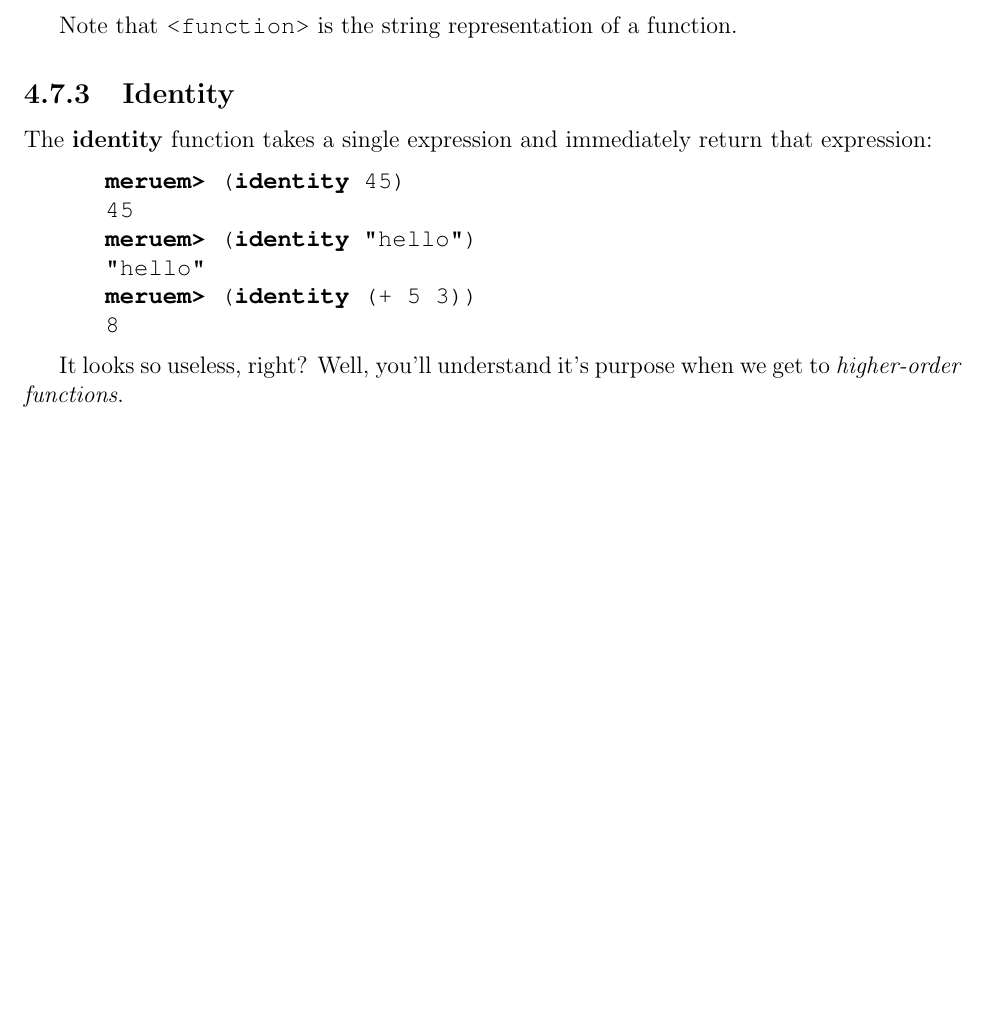
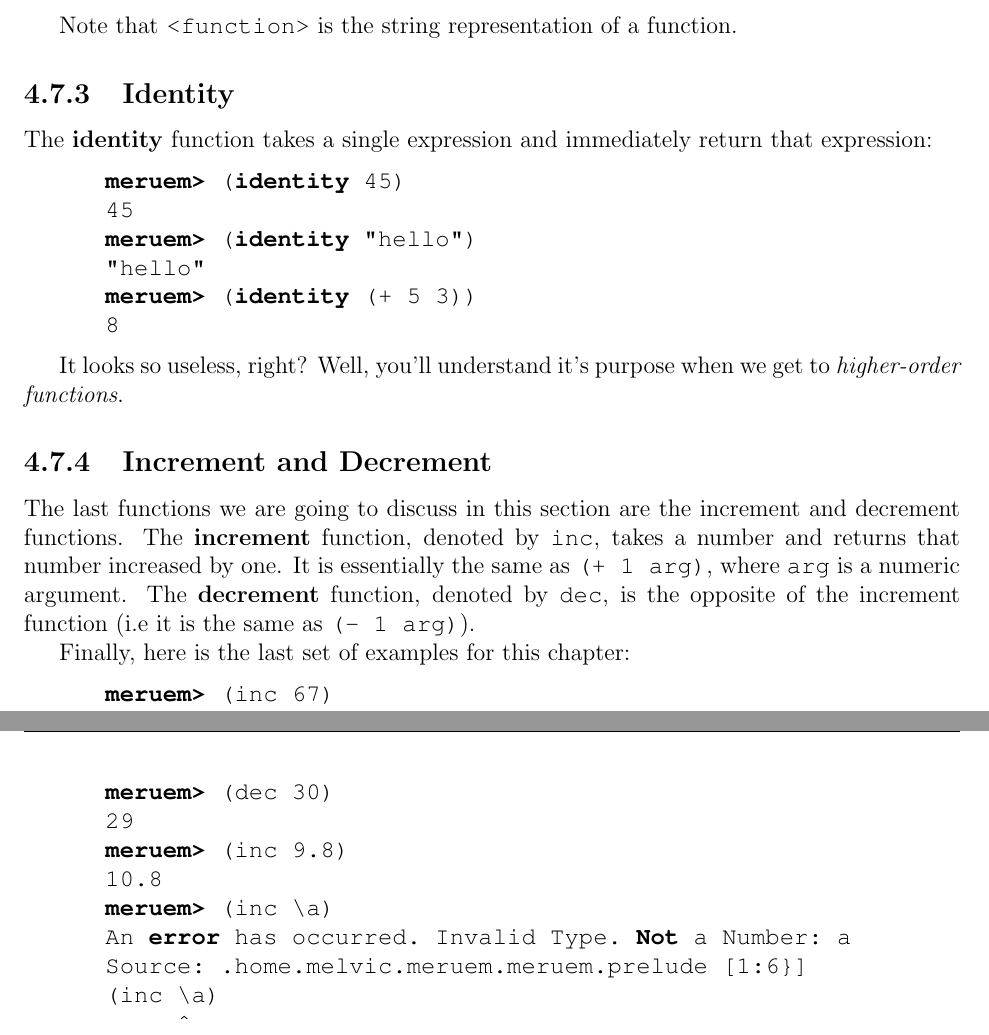
Before and after one commit to melvic-ybanez/programming_in_meruem, a LaTeX document (main.tex, which reads chapters/ch04-standard-functions.tex): part of page 32 of 32 before the commit and two parts of pages 32 and 33 of 33 after it, the two joined at a grey line, cut so that both start at the same text, the shorter picture padded with empty space. Compiled offline with pdfLaTeX.

Commit message:
increment and decrement functions

```diff
--- a/chapters/ch04-standard-functions.tex
+++ b/chapters/ch04-standard-functions.tex
@@ -343,3 +343,23 @@ meruem> (identity (+ 5 3))
 \end{REPL}
 
 It looks so useless, right? Well, you'll understand it's purpose when we get to \keyword{higher-order functions}.
+
+\subsection{Increment and Decrement}
+The last functions we are going to discuss in this section are the increment and decrement functions. The \ikeyword{increment} function, denoted by \code{inc}, takes a number and returns that number increased by one. It is essentially the same as \code{(+ 1 arg)}, where \code{arg} is a numeric argument. The \ikeyword{decrement} function, denoted by \code{dec}, is the opposite of the increment function (i.e it is the same as \code{(- 1 arg)}).
+
+
+Finally, here is the last set of examples for this chapter:
+
+\begin{REPL}
+meruem> (inc 67)
+68
+meruem> (dec 30)
+29
+meruem> (inc 9.8)
+10.8
+meruem> (inc \a)
+An error has occurred. Invalid Type. Not a Number: a
+Source: .home.melvic.meruem.meruem.prelude [1:6}]
+(inc \a)
+     ^
+\end{REPL}
```
Also changed, not shown: main.pdf, 5 other files.
